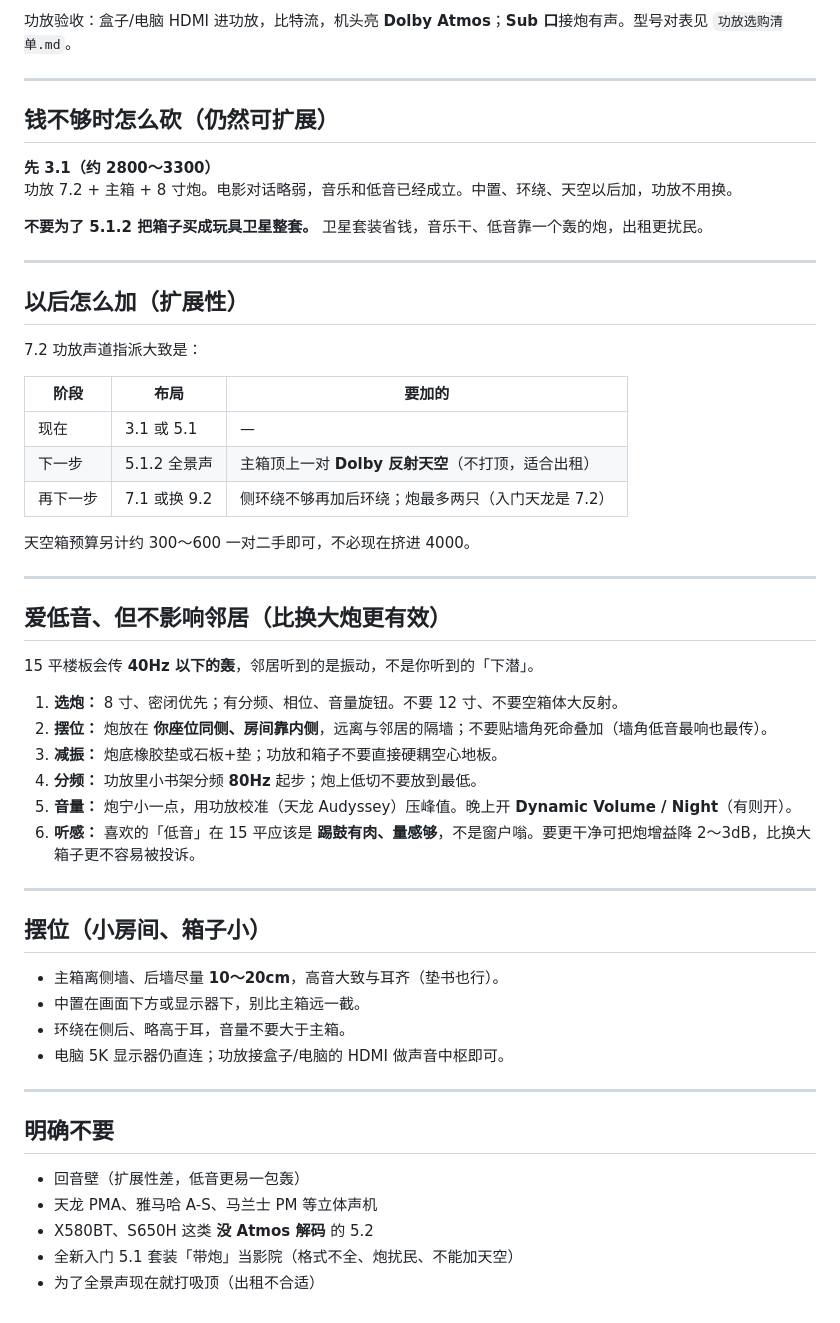
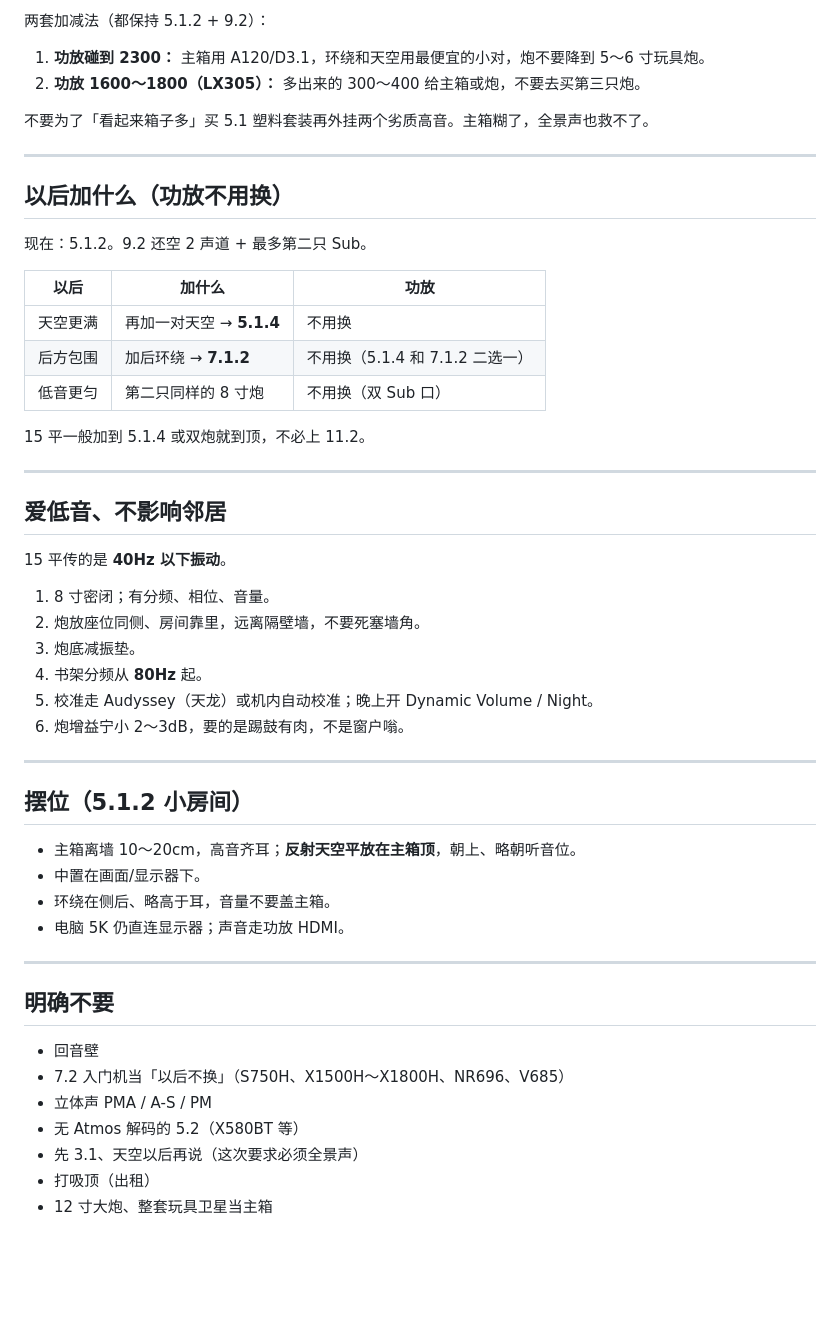
Before and after one commit to yulanzhu/cursorUse, a Markdown page: 15平出租4000套装.md, the part around one of its changes. Rendered like a GitHub page; blank space fills up the shorter version.

```diff
--- a/15平出租4000套装.md
+++ b/15平出租4000套装.md
@@ -45,57 +63,55 @@
 
-功放验收：盒子/电脑 HDMI 进功放，比特流，机头亮 **Dolby Atmos**；**Sub 口**接炮有声。型号对表见 `功放选购清单.md`。
+两套加减法（都保持 5.1.2 + 9.2）：
+
+1. **功放碰到 2300：** 主箱用 A120/D3.1，环绕和天空用最便宜的小对，炮不要降到 5～6 寸玩具炮。
+2. **功放 1600～1800（LX305）：** 多出来的 300～400 给主箱或炮，不要去买第三只炮。
+
+不要为了「看起来箱子多」买 5.1 塑料套装再外挂两个劣质高音。主箱糊了，全景声也救不了。
 
 ---
 
-## 钱不够时怎么砍（仍然可扩展）
+## 以后加什么（功放不用换）
 
-**先 3.1（约 2800～3300）**
-功放 7.2 + 主箱 + 8 寸炮。电影对话略弱，音乐和低音已经成立。中置、环绕、天空以后加，功放不用换。
+现在：5.1.2。9.2 还空 2 声道 + 最多第二只 Sub。
 
-**不要为了 5.1.2 把箱子买成玩具卫星整套。** 卫星套装省钱，音乐干、低音靠一个轰的炮，出租更扰民。
+| 以后 | 加什么 | 功放 |
+| --- | --- | --- |
+| 天空更满 | 再加一对天空 → **5.1.4** | 不用换 |
+| 后方包围 | 加后环绕 → **7.1.2** | 不用换（5.1.4 和 7.1.2 二选一） |
+| 低音更匀 | 第二只同样的 8 寸炮 | 不用换（双 Sub 口） |
+
+15 平一般加到 5.1.4 或双炮就到顶，不必上 11.2。
 
 ---
 
-## 以后怎么加（扩展性）
+## 爱低音、不影响邻居
 
-7.2 功放声道指派大致是：
+15 平传的是 **40Hz 以下振动**。
 
-| 阶段 | 布局 | 要加的 |
-| --- | --- | --- |
-| 现在 | 3.1 或 5.1 | — |
-| 下一步 | 5.1.2 全景声 | 主箱顶上一对 **Dolby 反射天空**（不打顶，适合出租） |
-| 再下一步 | 7.1 或换 9.2 | 侧环绕不够再加后环绕；炮最多两只（入门天龙是 7.2） |
-
-天空箱预算另计约 300～600 一对二手即可，不必现在挤进 4000。
+1. 8 寸密闭；有分频、相位、音量。
+2. 炮放座位同侧、房间靠里，远离隔壁墙，不要死塞墙角。
+3. 炮底减振垫。
+4. 书架分频从 **80Hz** 起。
+5. 校准走 Audyssey（天龙）或机内自动校准；晚上开 Dynamic Volume / Night。
+6. 炮增益宁小 2～3dB，要的是踢鼓有肉，不是窗户嗡。
 
 ---
 
-## 爱低音、但不影响邻居（比换大炮更有效）
+## 摆位（5.1.2 小房间）
 
-15 平楼板会传 **40Hz 以下的轰**，邻居听到的是振动，不是你听到的「下潜」。
-
-1. **选炮：** 8 寸、密闭优先；有分频、相位、音量旋钮。不要 12 寸、不要空箱体大反射。
-2. **摆位：** 炮放在 **你座位同侧、房间靠内侧**，远离与邻居的隔墙；不要贴墙角死命叠加（墙角低音最响也最传）。
-3. **减振：** 炮底橡胶垫或石板+垫；功放和箱子不要直接硬耦空心地板。
-4. **分频：** 功放里小书架分频 **80Hz** 起步；炮上低切不要放到最低。
-5. **音量：** 炮宁小一点，用功放校准（天龙 Audyssey）压峰值。晚上开 **Dynamic Volume / Night**（有则开）。
-6. **听感：** 喜欢的「低音」在 15 平应该是 **踢鼓有肉、量感够**，不是窗户嗡。要更干净可把炮增益降 2～3dB，比换大箱子更不容易被投诉。
-
----
-
-## 摆位（小房间、箱子小）
-
-- 主箱离侧墙、后墙尽量 **10～20cm**，高音大致与耳齐（垫书也行）。
-- 中置在画面下方或显示器下，别比主箱远一截。
-- 环绕在侧后、略高于耳，音量不要大于主箱。
-- 电脑 5K 显示器仍直连；功放接盒子/电脑的 HDMI 做声音中枢即可。
+- 主箱离墙 10～20cm，高音齐耳；**反射天空平放在主箱顶**，朝上、略朝听音位。
+- 中置在画面/显示器下。
+- 环绕在侧后、略高于耳，音量不要盖主箱。
+- 电脑 5K 仍直连显示器；声音走功放 HDMI。
 
 ---
 
 ## 明确不要
 
-- 回音壁（扩展性差，低音更易一包轰）
-- 天龙 PMA、雅马哈 A-S、马兰士 PM 等立体声机
-- X580BT、S650H 这类 **没 Atmos 解码** 的 5.2
-- 全新入门 5.1 套装「带炮」当影院（格式不全、炮扰民、不能加天空）
-- 为了全景声现在就打吸顶（出租不合适）
+- 回音壁
+- 7.2 入门机当「以后不换」（S750H、X1500H～X1800H、NR696、V685）
+- 立体声 PMA / A-S / PM
+- 无 Atmos 解码的 5.2（X580BT 等）
+- 先 3.1、天空以后再说（这次要求必须全景声）
+- 打吸顶（出租）
+- 12 寸大炮、整套玩具卫星当主箱
```
Also changed, not shown: other parts of 15平出租4000套装.md (+45 -27 lines), 功放选购清单.md (+1 -1 lines).
